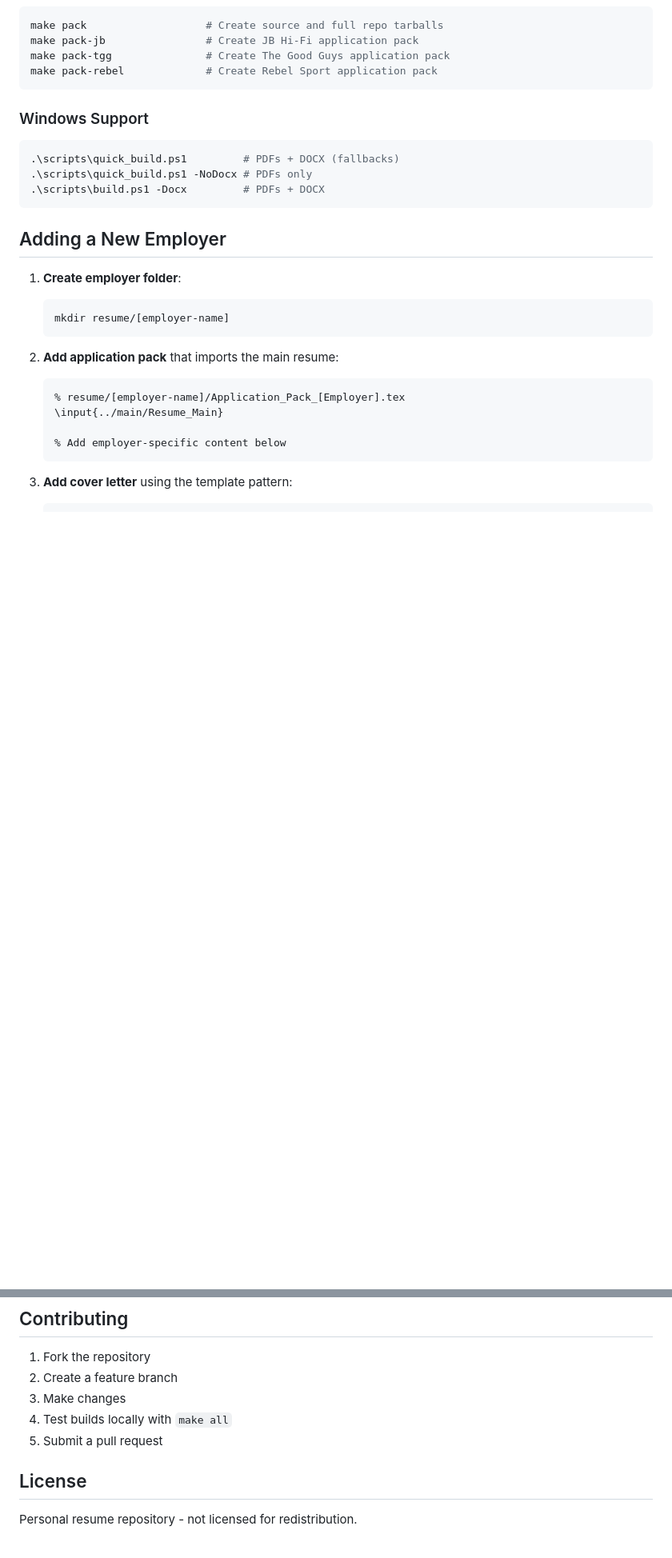
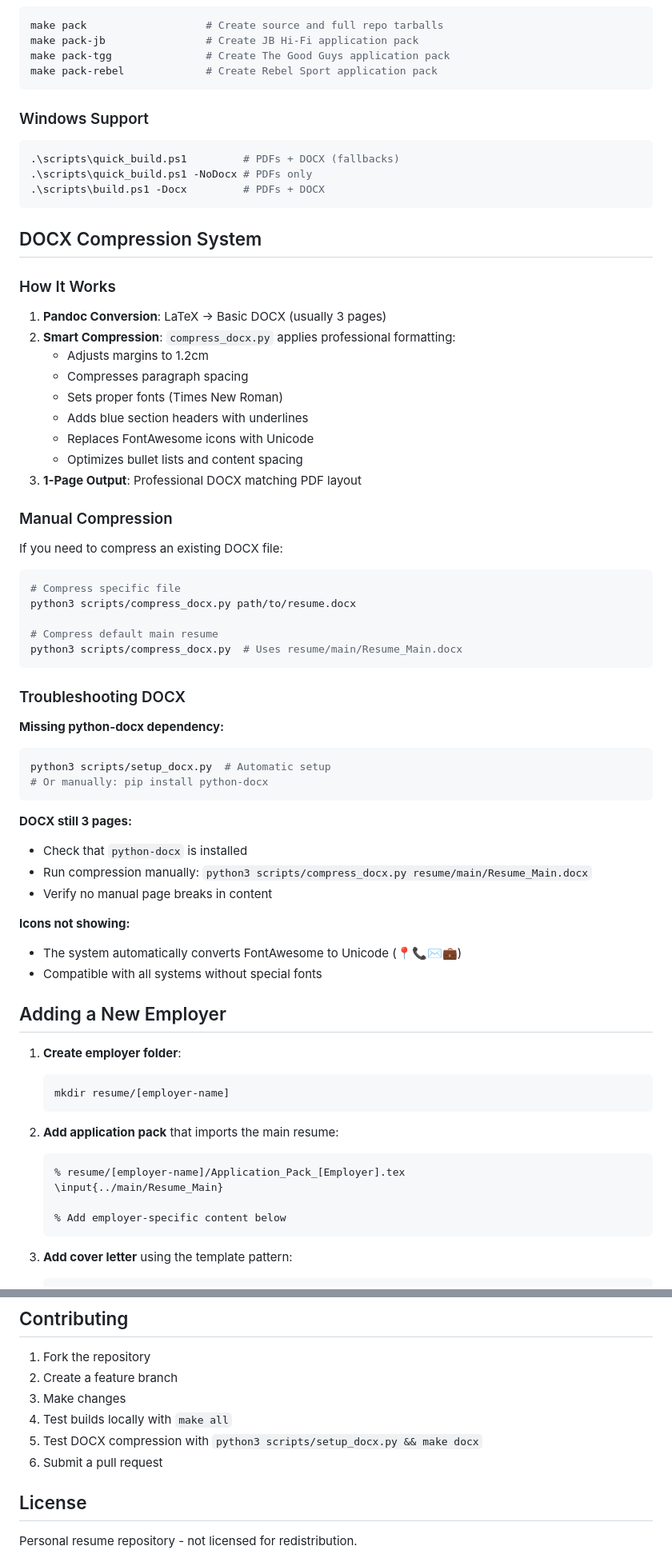
Before and after one commit to Purple-Drain/resume-retail, a Markdown page: README.md, 2 parts joined by grey strips. Shown at 80% size. Drawn GitHub-style; blank space fills up the shorter version.

````diff
--- a/README.md
+++ b/README.md
@@ -78,6 +115,49 @@ make pack-rebel             # Create Rebel Sport application pack
 .\scripts\quick_build.ps1 -NoDocx # PDFs only
 .\scripts\build.ps1 -Docx         # PDFs + DOCX
 ```
+
+## DOCX Compression System
+
+### How It Works
+
+1. **Pandoc Conversion**: LaTeX → Basic DOCX (usually 3 pages)
+2. **Smart Compression**: `compress_docx.py` applies professional formatting:
+   - Adjusts margins to 1.2cm
+   - Compresses paragraph spacing
+   - Sets proper fonts (Times New Roman)
+   - Adds blue section headers with underlines
+   - Replaces FontAwesome icons with Unicode
+   - Optimizes bullet lists and content spacing
+3. **1-Page Output**: Professional DOCX matching PDF layout
+
+### Manual Compression
+
+If you need to compress an existing DOCX file:
+
+```bash
+# Compress specific file
+python3 scripts/compress_docx.py path/to/resume.docx
+
+# Compress default main resume
+python3 scripts/compress_docx.py  # Uses resume/main/Resume_Main.docx
+```
+
+### Troubleshooting DOCX
+
+**Missing python-docx dependency:**
+```bash
+python3 scripts/setup_docx.py  # Automatic setup
+# Or manually: pip install python-docx
+```
+
+**DOCX still 3 pages:**
+- Check that `python-docx` is installed
+- Run compression manually: `python3 scripts/compress_docx.py resume/main/Resume_Main.docx`
+- Verify no manual page breaks in content
+
+**Icons not showing:**
+- The system automatically converts FontAwesome to Unicode (📍📞✉️💼)
+- Compatible with all systems without special fonts
 
 ## Adding a New Employer
 
@@ -176,7 +282,8 @@ Modify `resume/main/colors.sty` to change the color scheme:
 2. Create a feature branch
 3. Make changes
 4. Test builds locally with `make all`
-5. Submit a pull request
+5. Test DOCX compression with `python3 scripts/setup_docx.py && make docx`
+6. Submit a pull request
 
 ## License
 
````
Also changed, not shown: other parts of README.md (+72 -9 lines).
